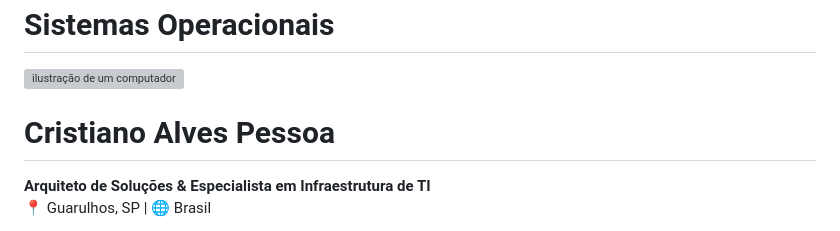
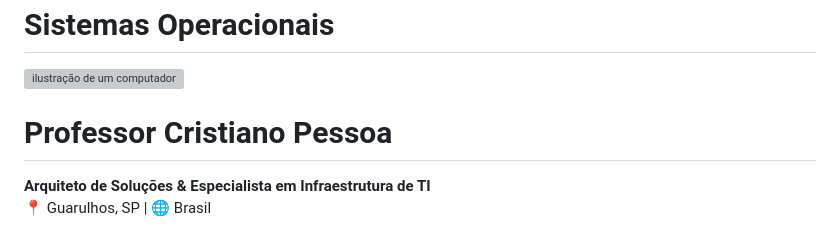
Before and after one commit to procristianopessoa/sistemasoperacionais, a Markdown page: README.md, the part around the change. GitHub-like rendering; grey boxes are pictures that could not be loaded.

```diff
--- a/README.md
+++ b/README.md
@@ -1,7 +1,7 @@
 # Sistemas Operacionais
 <img src="https://raw.githubusercontent.com/MicaelliMedeiros/micaellimedeiros/master/image/computer-illustration.png" alt="ilustração de um computador" min-width="400px" max-width="400px" width="400px" align="right">
 
-# Cristiano Alves Pessoa
+# Professor Cristiano Pessoa
 **Arquiteto de Soluções & Especialista em Infraestrutura de TI**
 📍 Guarulhos, SP | 🌐 Brasil
 
```
